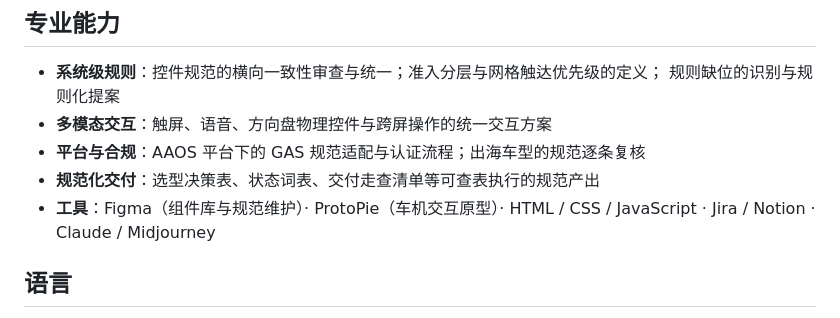
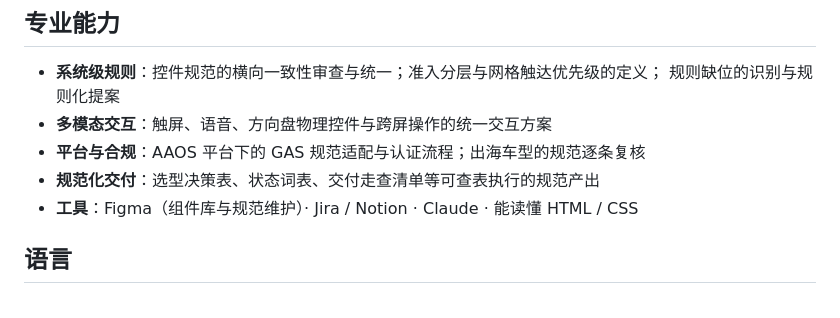
Before and after one commit to jadecoltrane/portfolio, a Markdown page: 简历.md, the part around the change. Drawn GitHub-style.

Commit message:
简历工具栏只留她确实在用的；撤回 HTML 的「有实物支撑」说法
jade 2026-10-20 更正：ProtoPie 没怎么用过、Midjourney 没用过、
HTML 那些只是能简单看懂。

- 删 ProtoPie（上一版我还把它当车机岗加分项往前提，是错的）
- 删 Midjourney
- HTML / CSS / JavaScript 降为「能读懂 HTML / CSS」，不再列为技能
- 留 Figma、Jira / Notion、Claude

另：上一版我把 HTML 留下的理由是「gh-pages 站点是她手写的」，经核
gh-pages 全部提交的作者都是 Claude（本项目产出），不是她的编码实物，
该理由不成立，一并撤回。

Co-Authored-By: Claude Opus 5 (1M context) <noreply@anthropic.com>
Claude-Session: https://claude.ai/code/session_0114BzygWNj3jGvxqRzWoUPa

```diff
--- a/简历.md
+++ b/简历.md
@@ -60,7 +60,7 @@
 - **多模态交互**：触屏、语音、方向盘物理控件与跨屏操作的统一交互方案
 - **平台与合规**：AAOS 平台下的 GAS 规范适配与认证流程；出海车型的规范逐条复核
 - **规范化交付**：选型决策表、状态词表、交付走查清单等可查表执行的规范产出
-- **工具**：Figma（组件库与规范维护）· ProtoPie（车机交互原型）· HTML / CSS / JavaScript · Jira / Notion · Claude / Midjourney
+- **工具**：Figma（组件库与规范维护）· Jira / Notion · Claude · 能读懂 HTML / CSS
 
 ## 语言
 
```
